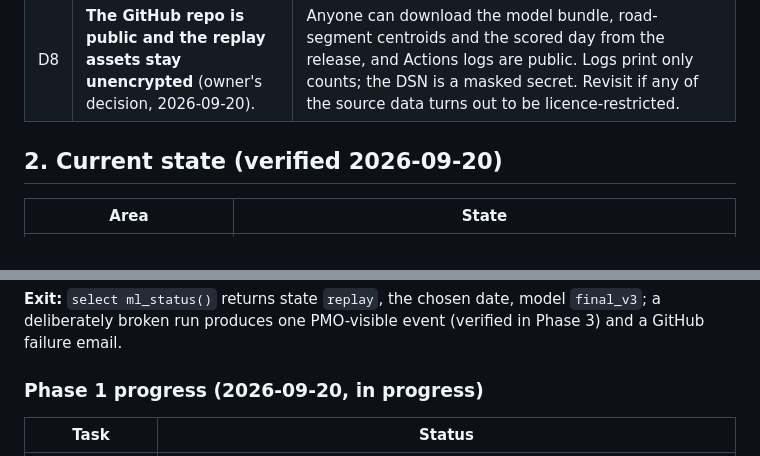
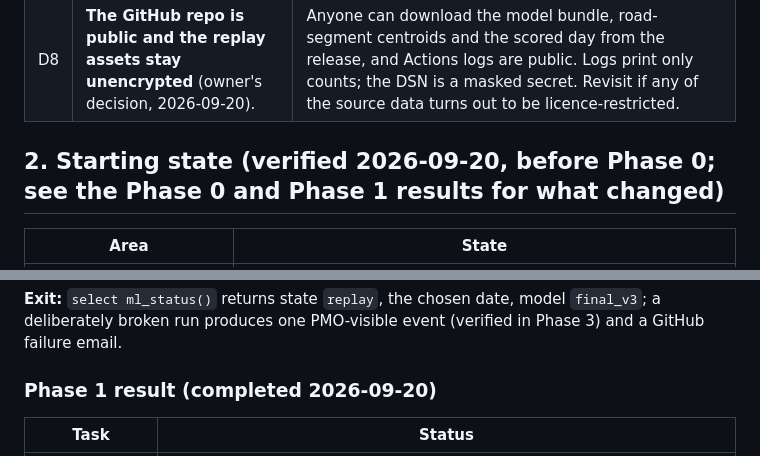
Before and after one commit to anandsharmacy/Janrakshak_AI, a Markdown page: ML_GO_LIVE_PLAN.md, 2 parts joined by grey strips. GitHub-like rendering.

```diff
--- a/ML_GO_LIVE_PLAN.md
+++ b/ML_GO_LIVE_PLAN.md
@@ -20,7 +20,7 @@
 | D7 | **Live-mode approval belongs to the PMO, enforced in the database.** | `ml_begin_run` refuses `mode = live` until a PMO user has approved the exact bundle hash. |
 | D8 | **The GitHub repo is public and the replay assets stay unencrypted** (owner's decision, 2026-09-20). | Anyone can download the model bundle, road-segment centroids and the scored day from the release, and Actions logs are public. Logs print only counts; the DSN is a masked secret. Revisit if any of the source data turns out to be licence-restricted. |
 
-## 2. Current state (verified 2026-09-20)
+## 2. Starting state (verified 2026-09-20, before Phase 0; see the Phase 0 and Phase 1 results for what changed)
 
 | Area | State |
 |---|---|
@@ -114,7 +114,7 @@ One tarball (`ml-replay-assets.tar.gz`, about 21 MB for one day) attached to a G
 
 **Exit:** `select ml_status()` returns state `replay`, the chosen date, model `final_v3`; a deliberately broken run produces one PMO-visible event (verified in Phase 3) and a GitHub failure email.
 
-### Phase 1 progress (2026-09-20, in progress)
+### Phase 1 result (completed 2026-09-20)
 
 | Task | Status |
 |---|---|
```
Also changed, not shown: other parts of ML_GO_LIVE_PLAN.md (+7 -10 lines).
